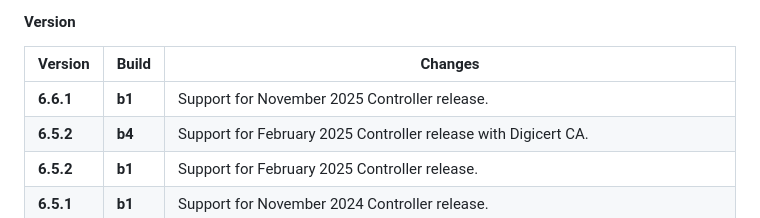
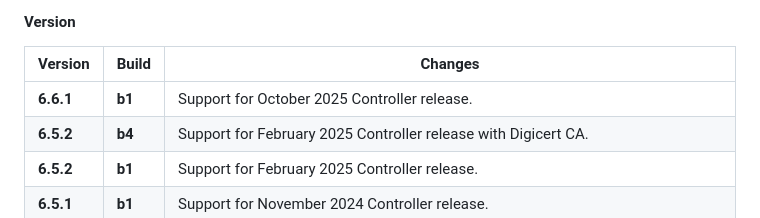
Before and after one commit to CloudGenix/sdk-python, a Markdown page: README.md, the part around the change. Drawn GitHub-style.

```diff
--- a/README.md
+++ b/README.md
@@ -44,7 +44,7 @@ MIT
 #### Version
 | Version   | Build  | Changes                                                                                                   |
 |-----------|--------|-----------------------------------------------------------------------------------------------------------|
-| **6.6.1** | **b1** | Support for November 2025 Controller release.                                                             |
+| **6.6.1** | **b1** | Support for October 2025 Controller release.                                                              |
 | **6.5.2** | **b4** | Support for February 2025 Controller release with Digicert CA.                                            |
 | **6.5.2** | **b1** | Support for February 2025 Controller release.                                                             |
 | **6.5.1** | **b1** | Support for November 2024 Controller release.                                                             |
```
